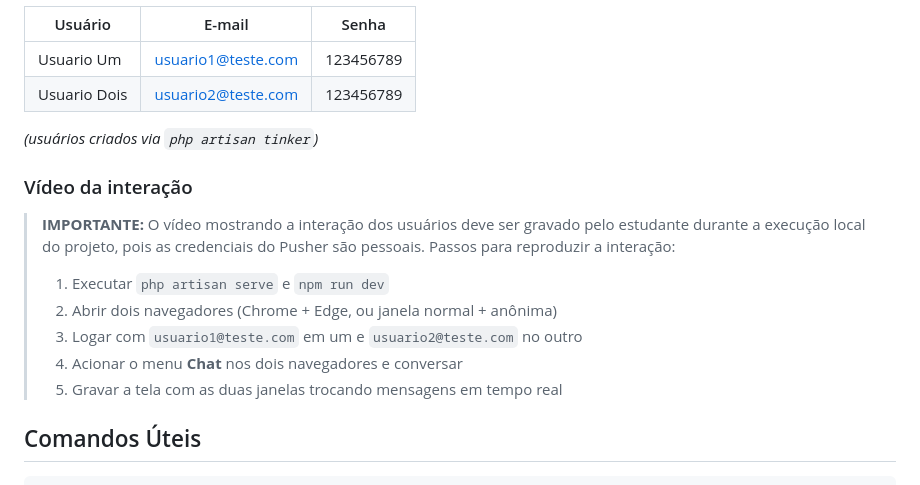
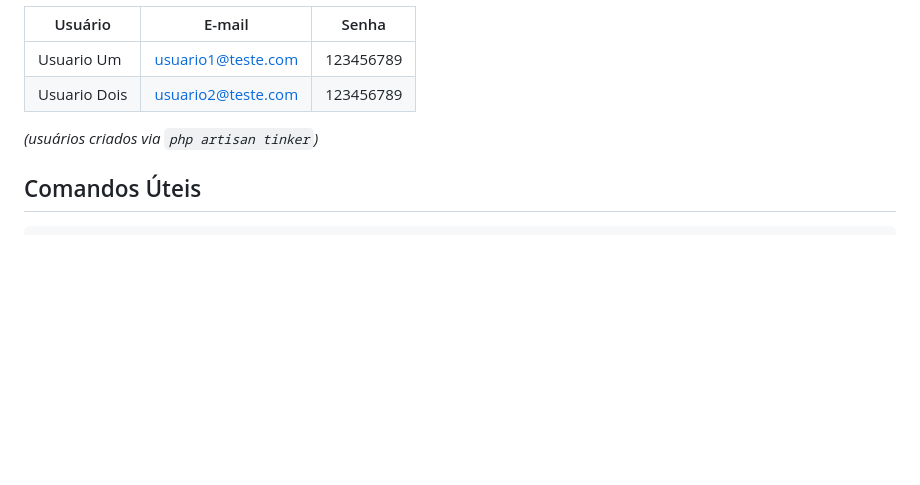
Before and after one commit to MrEddie7/websocket-chat-laravel, a Markdown page: README.md, the part around the change. Drawn GitHub-style; blank space fills up the shorter version.

````diff
--- a/README.md
+++ b/README.md
@@ -164,16 +164,6 @@ No menu **Register** (criar conta), cadastrar dois usuários:
 
 *(usuários criados via `php artisan tinker`)*
 
-### Vídeo da interação
-
-> **IMPORTANTE:** O vídeo mostrando a interação dos usuários deve ser gravado pelo estudante durante a execução local do projeto, pois as credenciais do Pusher são pessoais. Passos para reproduzir a interação:
->
-> 1. Executar `php artisan serve` e `npm run dev`
-> 2. Abrir dois navegadores (Chrome + Edge, ou janela normal + anônima)
-> 3. Logar com `usuario1@teste.com` em um e `usuario2@teste.com` no outro
-> 4. Acionar o menu **Chat** nos dois navegadores e conversar
-> 5. Gravar a tela com as duas janelas trocando mensagens em tempo real
-
 ## Comandos Úteis
 
 ```bash
````
